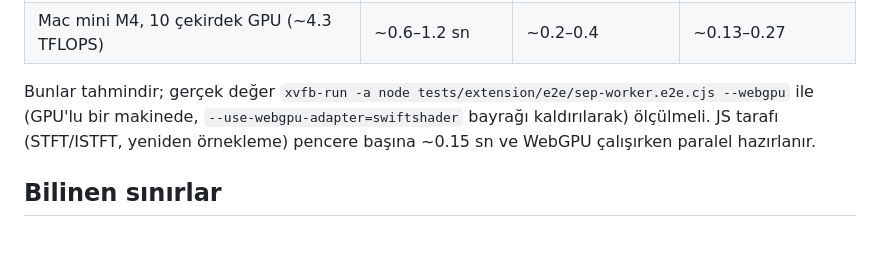
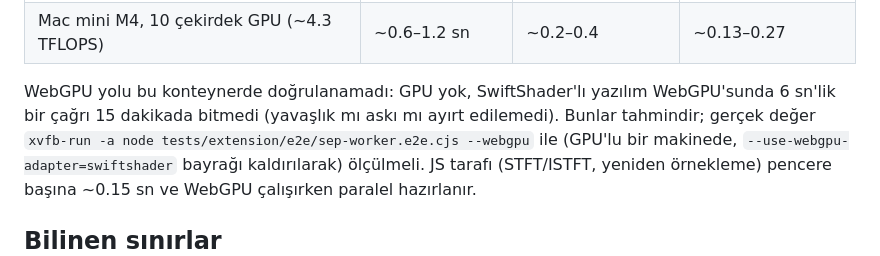
Before and after one commit to mhmmd5225/LocaDub, a Markdown page: docs/SES-AYIRMA.md, the part around the change. GitHub-like rendering.

Commit message:
Ses ayırma belgesi: WebGPU'nun bu ortamda doğrulanamadığı notu
Co-Authored-By: Claude Opus 5.5 <noreply@anthropic.com>
Claude-Session: https://claude.ai/code/session_016o1ySTJw6UbvCKLZAe4GGv

```diff
--- a/docs/SES-AYIRMA.md
+++ b/docs/SES-AYIRMA.md
@@ -155,7 +155,8 @@ kötü (kim-vocal-2: 5.0); WASM'da uzun çağrılar tercih edilmeli.
 | RTX 5060 (~19 TFLOPS) | ~0.15–0.3 sn | ~0.05–0.1 | ~0.03–0.07 |
 | Mac mini M4, 10 çekirdek GPU (~4.3 TFLOPS) | ~0.6–1.2 sn | ~0.2–0.4 | ~0.13–0.27 |
 
-Bunlar tahmindir; gerçek değer `xvfb-run -a node tests/extension/e2e/sep-worker.e2e.cjs --webgpu` ile (GPU'lu bir
+WebGPU yolu bu konteynerde doğrulanamadı: GPU yok, SwiftShader'lı yazılım WebGPU'sunda 6 sn'lik bir çağrı 15 dakikada
+bitmedi (yavaşlık mı askı mı ayırt edilemedi). Bunlar tahmindir; gerçek değer `xvfb-run -a node tests/extension/e2e/sep-worker.e2e.cjs --webgpu` ile (GPU'lu bir
 makinede, `--use-webgpu-adapter=swiftshader` bayrağı kaldırılarak) ölçülmeli. JS tarafı (STFT/ISTFT, yeniden
 örnekleme) pencere başına ~0.15 sn ve WebGPU çalışırken paralel hazırlanır.
 
```
